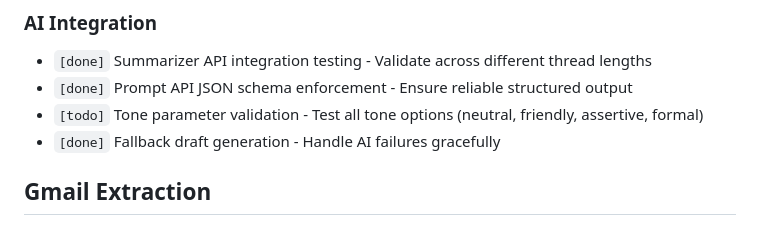
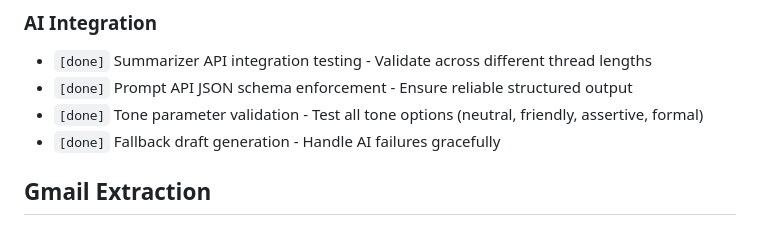
Before and after one commit to mitchellfyi/inbox-triage-extension, a Markdown page: TODO.md, the part around the change. Rendered like a GitHub page.

Commit message:
docs: Update TODO.md to reflect completed tone selector functionality
Co-authored-by: mitchellfyi <198377+mitchellfyi@users.noreply.github.com>

```diff
--- a/TODO.md
+++ b/TODO.md
@@ -43,7 +43,7 @@ This file tracks project-wide tasks and their status. Keep this updated as work
 ### AI Integration
 - `[done]` Summarizer API integration testing - Validate across different thread lengths
 - `[done]` Prompt API JSON schema enforcement - Ensure reliable structured output
-- `[todo]` Tone parameter validation - Test all tone options (neutral, friendly, assertive, formal)
+- `[done]` Tone parameter validation - Test all tone options (neutral, friendly, assertive, formal)
 - `[done]` Fallback draft generation - Handle AI failures gracefully
 
 ## Gmail Extraction
```
